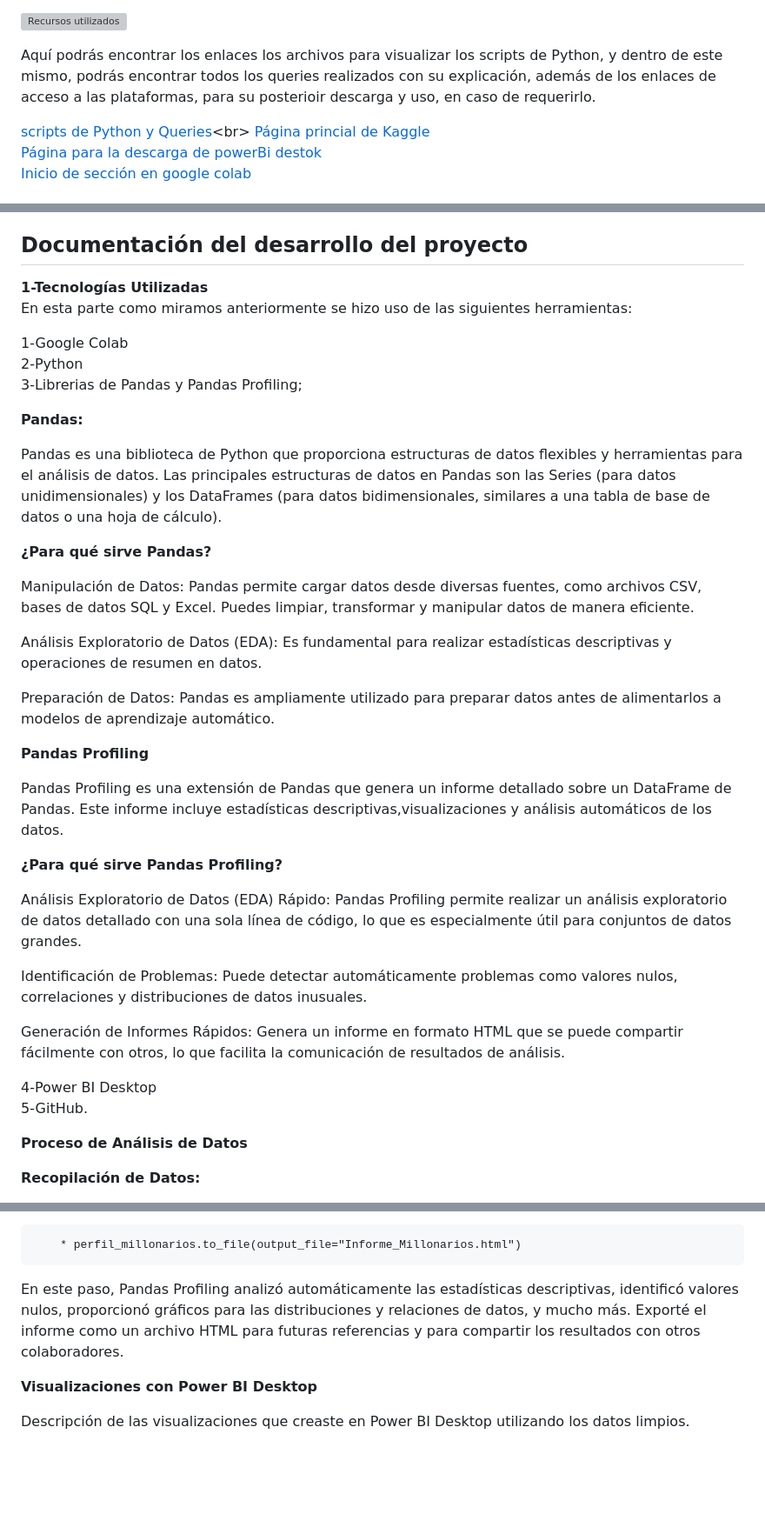
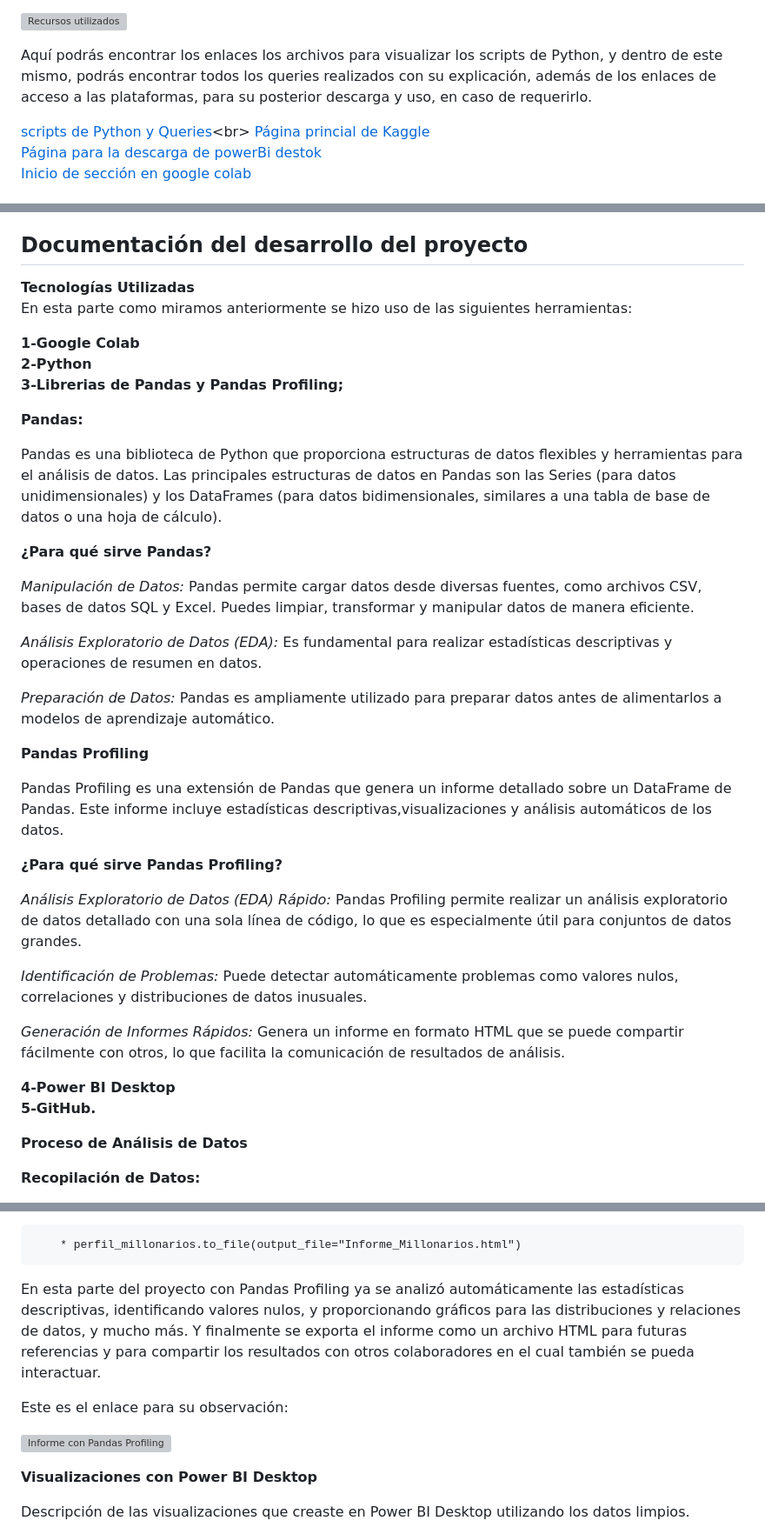
Before and after one commit to Leydy-Paola/Conjunto-de-datos-de-estad-sticas-de-multimillonarios-2023-, a Markdown page: README.md, 3 parts joined by grey strips. Shown at 87% size. Rendered like a GitHub page; blank space fills up the shorter version; grey boxes are pictures that could not be loaded.

```diff
--- a/README.md
+++ b/README.md
@@ -33,7 +33,7 @@ Y por último encontramos a esta plataforma **GitHub** que es una plataforma de
 
 ![Recursos utilizados](https://github.com/Leydy-Paola/Proyecto-Final-Analisis-de-datos/blob/main/Recursos%20utilizados.png)
 
-Aquí podrás encontrar los enlaces los archivos para visualizar los scripts de Python, y dentro de este mismo, podrás encontrar todos los queries realizados con su explicación, además de los enlaces de acceso a las plataformas, para su posterioir descarga y uso, en caso de requerirlo.
+Aquí podrás encontrar los enlaces los archivos para visualizar los scripts de Python, y dentro de este mismo, podrás encontrar todos los queries realizados con su explicación, además de los enlaces de acceso a las plataformas, para su posterior descarga y uso, en caso de requerirlo.
 
 
 [scripts de Python y Queries](https://github.com/Leydy-Paola/Proyecto-Final-Analisis-de-datos/blob/main/Scripts_de_python_(google_colab)_Leydy_Paola_Cer%C3%B3n_L%C3%B3pez.ipynb)<br>
@@ -48,12 +48,12 @@ En esta parte podrás encontrar el dataset elegido para el proyecto original, si
 
 ## Documentación del desarrollo del proyecto
 
-**1-Tecnologías Utilizadas**<br>
+**Tecnologías Utilizadas**<br>
 En esta parte como miramos anteriormente se hizo uso de las siguientes herramientas:
 
-1-Google Colab<br>
+**1-Google Colab<br>
 2-Python<br>
-3-Librerias de Pandas y  Pandas Profiling; <BR>
+3-Librerias de Pandas y  Pandas Profiling; <BR>**
 
 **Pandas:<br>**
 
@@ -61,11 +61,11 @@ Pandas es una biblioteca de Python que proporciona estructuras de datos flexible
 
 **¿Para qué sirve Pandas?<br>**
 
-Manipulación de Datos: Pandas permite cargar datos desde diversas fuentes, como archivos CSV, bases de datos SQL y Excel. Puedes limpiar, transformar y manipular datos de manera eficiente.<br>
+*Manipulación de Datos:* Pandas permite cargar datos desde diversas fuentes, como archivos CSV, bases de datos SQL y Excel. Puedes limpiar, transformar y manipular datos de manera eficiente.<br>
 
-Análisis Exploratorio de Datos (EDA): Es fundamental para realizar estadísticas descriptivas y operaciones de resumen en datos.<br>
+*Análisis Exploratorio de Datos (EDA):* Es fundamental para realizar estadísticas descriptivas y operaciones de resumen en datos.<br>
 
-Preparación de Datos: Pandas es ampliamente utilizado para preparar datos antes de alimentarlos a modelos de aprendizaje automático.
+*Preparación de Datos:* Pandas es ampliamente utilizado para preparar datos antes de alimentarlos a modelos de aprendizaje automático.
 
 **Pandas Profiling**
 
@@ -73,14 +73,14 @@ Pandas Profiling es una extensión de Pandas que genera un informe detallado sob
 
 **¿Para qué sirve Pandas Profiling?<br>**
 
-Análisis Exploratorio de Datos (EDA) Rápido: Pandas Profiling permite realizar un análisis exploratorio de datos detallado con una sola línea de código, lo que es especialmente útil para conjuntos de datos grandes.<br>
+*Análisis Exploratorio de Datos (EDA) Rápido:* Pandas Profiling permite realizar un análisis exploratorio de datos detallado con una sola línea de código, lo que es especialmente útil para conjuntos de datos grandes.<br>
 
-Identificación de Problemas: Puede detectar automáticamente problemas como valores nulos, correlaciones y distribuciones de datos inusuales. <br>
+*Identificación de Problemas:* Puede detectar automáticamente problemas como valores nulos, correlaciones y distribuciones de datos inusuales. <br>
 
-Generación de Informes Rápidos: Genera un informe en formato HTML que se puede compartir fácilmente con otros, lo que facilita la comunicación de resultados de análisis.<br>
+*Generación de Informes Rápidos:* Genera un informe en formato HTML que se puede compartir fácilmente con otros, lo que facilita la comunicación de resultados de análisis.<br>
 
-4-Power BI Desktop <br>
-5-GitHub.
+**4-Power BI Desktop <br>**
+**5-GitHub.**
 
 **Proceso de Análisis de Datos**
 
@@ -99,7 +99,11 @@ Que me permitian importar la libreria y crear el informe exploratorio y luego pa
 
         * perfil_millonarios.to_file(output_file="Informe_Millonarios.html")
 
-En este paso, Pandas Profiling analizó automáticamente las estadísticas descriptivas, identificó valores nulos, proporcionó gráficos para las distribuciones y relaciones de datos, y mucho más. Exporté el informe como un archivo HTML para futuras referencias y para compartir los resultados con otros colaboradores.
+En esta parte del proyecto con Pandas Profiling ya se analizó automáticamente las estadísticas descriptivas, identificando valores nulos, y proporcionando gráficos para las distribuciones y relaciones de datos, y mucho más. Y finalmente se exporta el informe como un archivo HTML para futuras referencias y para compartir los resultados con otros colaboradores en el cual también se pueda interactuar.<br>
+
+Este es el enlace para su observación:<br>
+
+![Informe con Pandas Profiling](https://github.com/Leydy-Paola/Proyecto-Final-Analisis-de-datos/blob/main/Billionaires%20Statistics%20Dataset.html)
 
 **Visualizaciones con Power BI Desktop**
 
```
